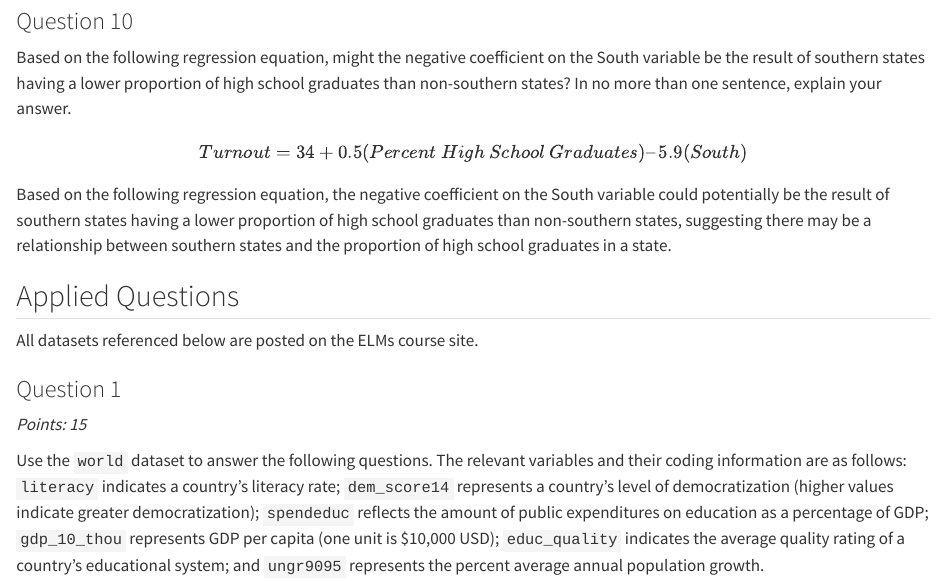
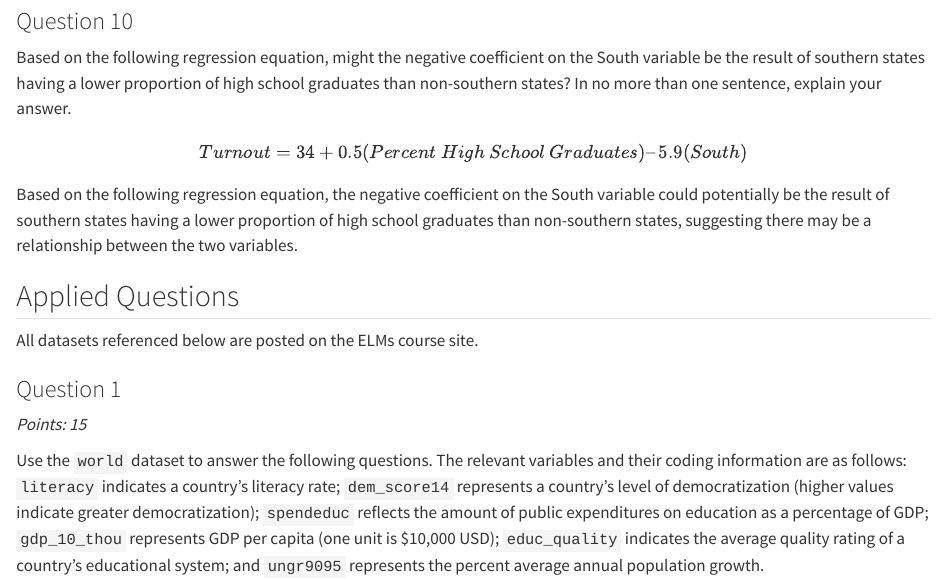
Before and after one commit to dogunmola/GVPT622, a Quarto document (Dami Ogunmola 622 Final Exam.qmd): the page in a window 1100 px wide, from 4050 px down. Rendered offline with R 4.5, knitr and Pandoc in place of Quarto, with nearby package versions; some code elsewhere in the file could not run offline; long lines of code are wrapped.

Commit message:
Update Dami Ogunmola 622 Final Exam.qmd

```diff
--- a/Dami Ogunmola 622 Final Exam.qmd
+++ b/Dami Ogunmola 622 Final Exam.qmd
@@ -176,7 +176,7 @@
 Turnout = 34 + 0.5(Percent\ High\ School\ Graduates) – 5.9(South)
 $$
 
-Based on the following regression equation, the negative coefficient on the South variable could potentially be the result of southern states having a lower proportion of high school graduates than non-southern states, suggesting there may be a relationship between southern states and the proportion of high school graduates in a state.
+Based on the following regression equation, the negative coefficient on the South variable could potentially be the result of southern states having a lower proportion of high school graduates than non-southern states, suggesting there may be a relationship between the two variables.
 
 ## Applied Questions
 
```
